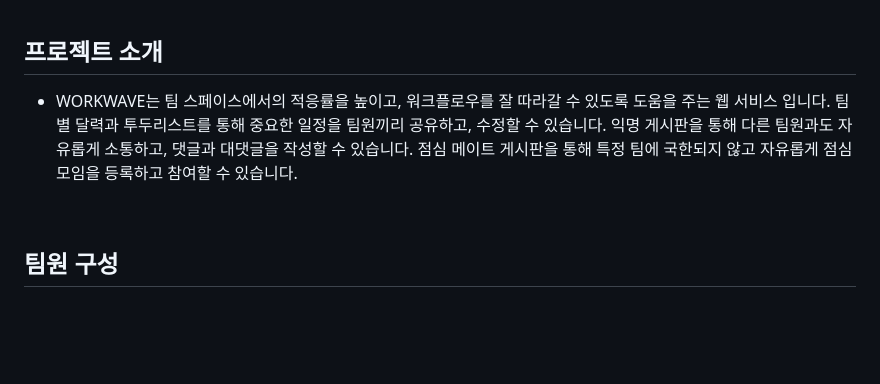
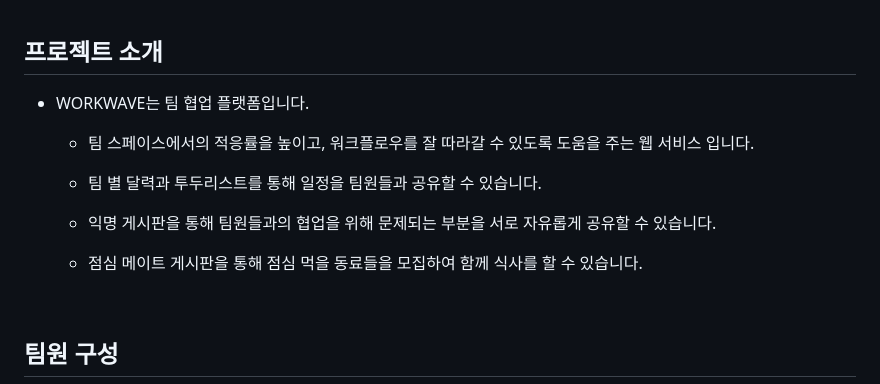
Before and after one commit to ckk914/workflowManager, a Markdown page: README.md, the part around the change. GitHub-like rendering; blank space fills up the shorter version.

```diff
--- a/README.md
+++ b/README.md
@@ -12,10 +12,13 @@
 
 ## 프로젝트 소개
 
-- WORKWAVE는 팀 스페이스에서의 적응률을 높이고, 워크플로우를 잘 따라갈 수 있도록 도움을 주는 웹 서비스 입니다.
-  팀 별 달력과 투두리스트를 통해 중요한 일정을 팀원끼리 공유하고, 수정할 수 있습니다.
-  익명 게시판을 통해 다른 팀원과도 자유롭게 소통하고, 댓글과 대댓글을 작성할 수 있습니다.
-  점심 메이트 게시판을 통해 특정 팀에 국한되지 않고 자유롭게 점심 모임을 등록하고 참여할 수 있습니다.
+- WORKWAVE는 팀 협업 플랫폼입니다.
+
+  * 팀 스페이스에서의 적응률을 높이고, 워크플로우를 잘 따라갈 수 있도록 도움을 주는 웹 서비스 입니다.
+
+  * 팀 별 달력과 투두리스트를 통해 일정을 팀원들과 공유할 수 있습니다.
+  * 익명 게시판을 통해 팀원들과의 협업을 위해 문제되는 부분을 서로 자유롭게 공유할 수 있습니다.
+  * 점심 메이트 게시판을 통해 점심 먹을 동료들을 모집하여 함께 식사를 할 수 있습니다.
 
 <br>
 
```
